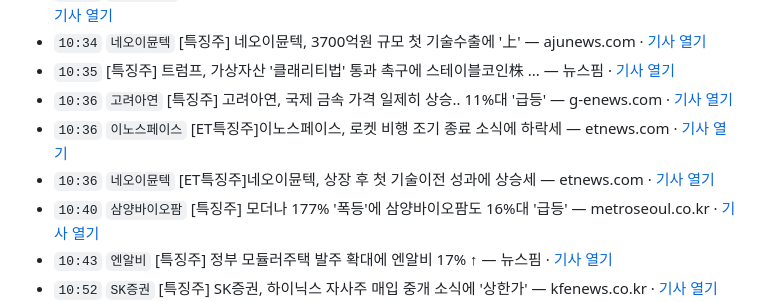
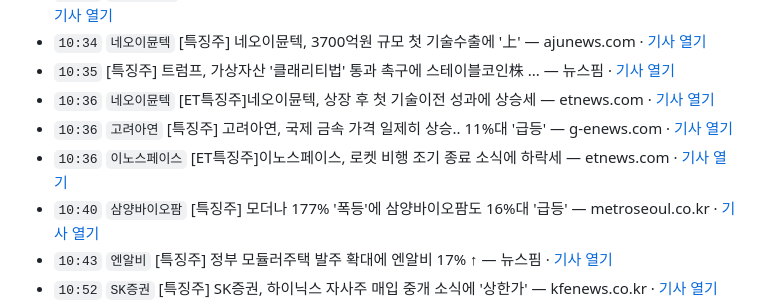
Before and after one commit to premier2124-stack/thci-report, a Markdown page: teukju/2026-08-20_실시간특징주.md, the part around the change. Rendered like a GitHub page; folded sections open.

Commit message:
reports update 2026-08-20 14:05

```diff
--- a/teukju/2026-08-20_실시간특징주.md
+++ b/teukju/2026-08-20_실시간특징주.md
@@ -307,9 +307,9 @@ source: 네이버 뉴스 검색 API
 - `10:32` `SK하이닉스` [특징주] 사상 최대 자사주 매입 공시로 SK하이닉스 장중 12% 폭등 — moneystorm.kr · [기사 열기](https://www.moneystorm.kr/news/articleView.html?idxno=5849)
 - `10:34` `네오이뮨텍` [특징주] 네오이뮨텍, 3700억원 규모 첫 기술수출에 '上' — ajunews.com · [기사 열기](https://www.ajunews.com/view/20260820095734315)
 - `10:35` [특징주] 트럼프, 가상자산 '클래리티법' 통과 촉구에 스테이블코인株 ... — 뉴스핌 · [기사 열기](https://www.newspim.com/news/view/20260820000400)
+- `10:36` `네오이뮨텍` [ET특징주]네오이뮨텍, 상장 후 첫 기술이전 성과에 상승세 — etnews.com · [기사 열기](https://www.etnews.com/20260820000132)
 - `10:36` `고려아연` [특징주] 고려아연, 국제 금속 가격 일제히 상승.. 11%대 '급등' — g-enews.com · [기사 열기](https://www.g-enews.com/view.php?ud=20260820102751611844093b5d4e_1)
 - `10:36` `이노스페이스` [ET특징주]이노스페이스, 로켓 비행 조기 종료 소식에 하락세 — etnews.com · [기사 열기](https://www.etnews.com/20260820000133)
-- `10:36` `네오이뮨텍` [ET특징주]네오이뮨텍, 상장 후 첫 기술이전 성과에 상승세 — etnews.com · [기사 열기](https://www.etnews.com/20260820000132)
 - `10:40` `삼양바이오팜` [특징주] 모더나 177% '폭등'에 삼양바이오팜도 16%대 '급등' — metroseoul.co.kr · [기사 열기](http://www.metroseoul.co.kr/article/20260820500132)
 - `10:43` `엔알비` [특징주] 정부 모듈러주택 발주 확대에 엔알비 17% ↑ — 뉴스핌 · [기사 열기](https://www.newspim.com/news/view/20260820000421)
 - `10:52` `SK증권` [특징주] SK증권, 하이닉스 자사주 매입 중개 소식에 '상한가' — kfenews.co.kr · [기사 열기](https://www.kfenews.co.kr/news/articleView.html?idxno=662759)
```
